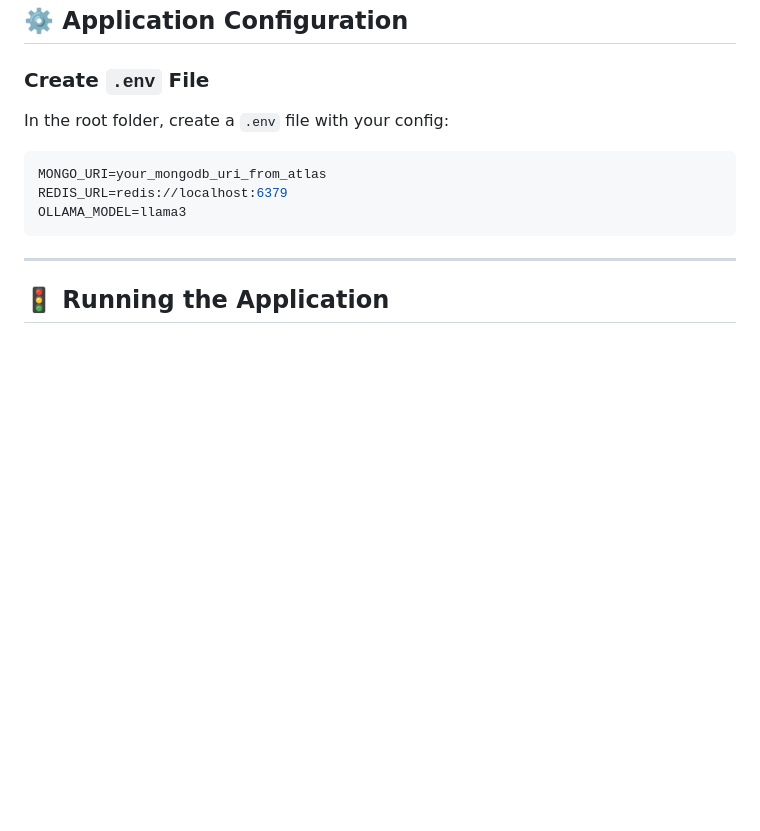
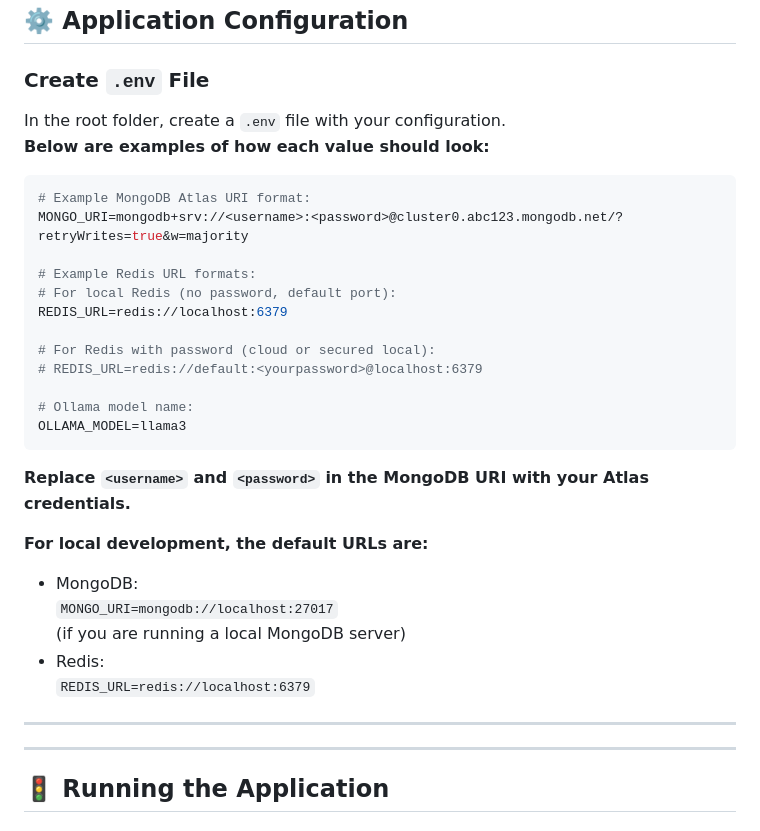
Before and after one commit to sirjan255/ai-chat-app, a Markdown page: README.md, the part around the change. Drawn GitHub-style; blank space fills up the shorter version.

Commit message:
Updated application configuration part of README.md.

````diff
--- a/README.md
+++ b/README.md
@@ -177,13 +177,34 @@ _Run this on another terminal. Keep this terminal running. If you close it, Olla
 
 ### Create `.env` File
 
-In the root folder, create a `.env` file with your config:
+In the root folder, create a `.env` file with your configuration.
+**Below are examples of how each value should look:**
 
 ```ini
-MONGO_URI=your_mongodb_uri_from_atlas
+# Example MongoDB Atlas URI format:
+MONGO_URI=mongodb+srv://<username>:<password>@cluster0.abc123.mongodb.net/?retryWrites=true&w=majority
+
+# Example Redis URL formats:
+# For local Redis (no password, default port):
 REDIS_URL=redis://localhost:6379
+
+# For Redis with password (cloud or secured local):
+# REDIS_URL=redis://default:<yourpassword>@localhost:6379
+
+# Ollama model name:
 OLLAMA_MODEL=llama3
 ```
+
+**Replace `<username>` and `<password>` in the MongoDB URI with your Atlas credentials.**
+
+**For local development, the default URLs are:**
+- MongoDB:
+  `MONGO_URI=mongodb://localhost:27017`
+  (if you are running a local MongoDB server)
+- Redis:
+  `REDIS_URL=redis://localhost:6379`
+
+---
 
 ---
 
````
